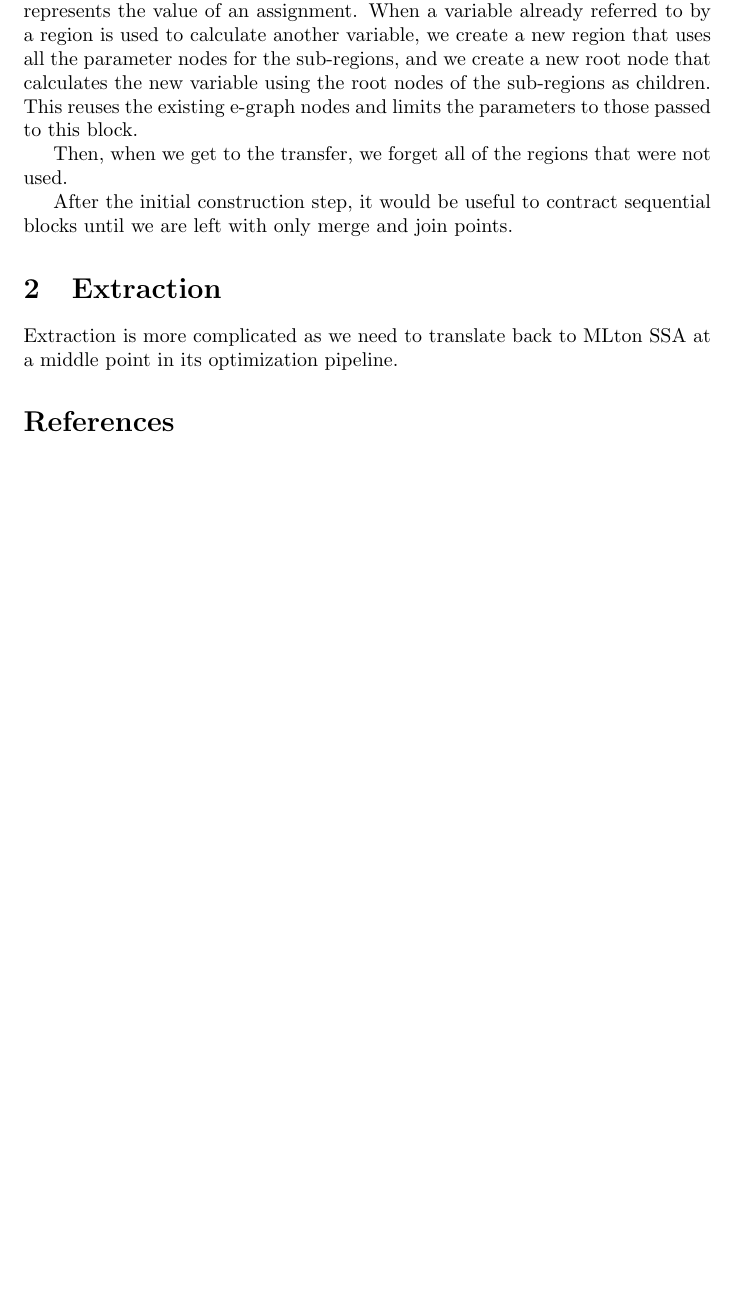
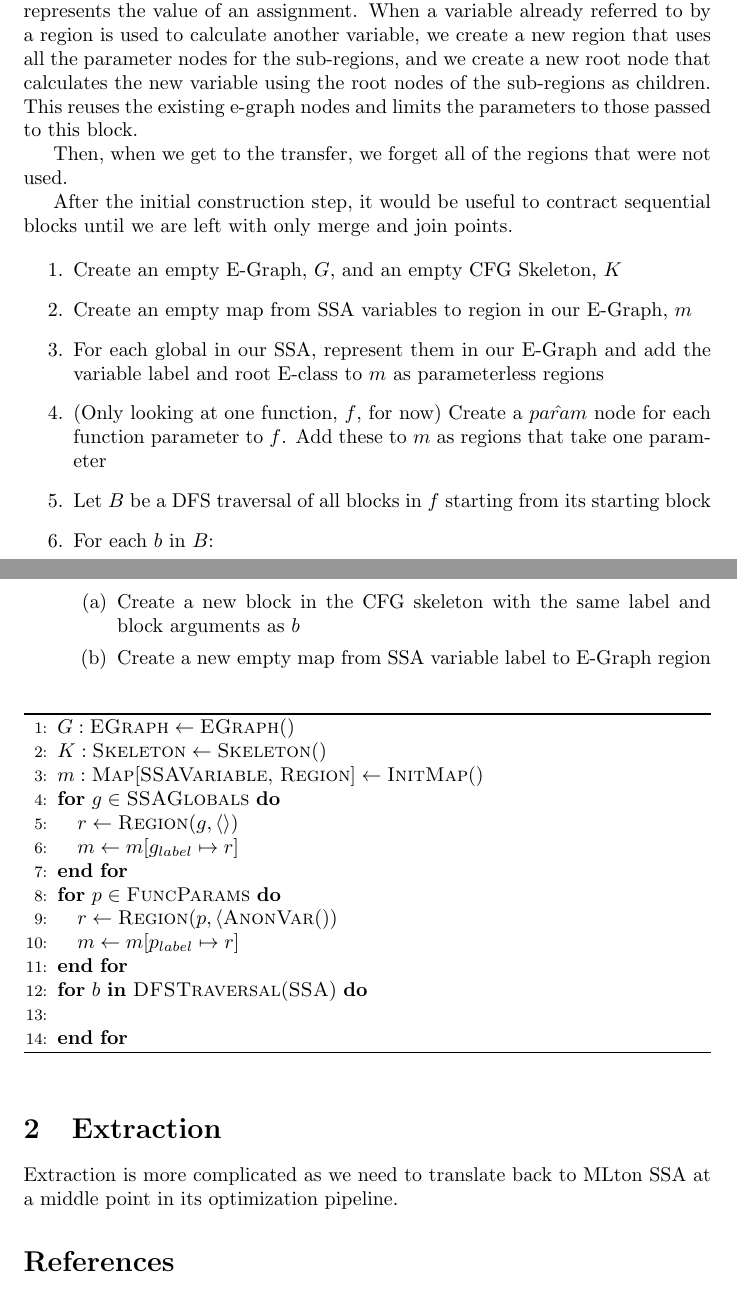
Before and after one commit to jordanaq/MLton-Equality-Saturation-Papers, a LaTeX document (working/cfg_constr_extr.tex): part of the page before the commit and two parts of pages 1 and 2 of 2 after it, the two joined at a grey line, cut so that both start at the same text, the shorter picture padded with empty space. Compiled offline with pdfLaTeX.

Commit message:
Started construction pseudocode

```diff
--- a/working/cfg_constr_extr.tex
+++ b/working/cfg_constr_extr.tex
@@ -3,10 +3,17 @@
 \usepackage{amssymb}
 \usepackage{mathpartir}
 \usepackage{tikz}
-\usepackage{ stmaryrd }
+\usepackage{stmaryrd}
 \usepackage{url}
+\usepackage{algorithm}
+\usepackage{algorithmic}
 
 \usetikzlibrary{graphs}
+
+
+\newcommand{\bttt}[1]{\texttt{\textbf{#1}}}
+\newcommand{\tsc}{\textsc}
+
 
 \title{Construction \& Extraction of EqMLton}
 \author{Jordan Quinn}
@@ -27,6 +34,48 @@ Then, when we get to the transfer, we forget all of the regions that were not us
 
 After the initial construction step, it would be useful to contract sequential blocks until we are left with only merge and join points.
 
+\begin{enumerate}
+  \item Create an empty E-Graph, $G$, and an empty CFG Skeleton, $K$
+
+  \item Create an empty map from SSA variables to region in our E-Graph, $m$
+
+  \item For each global in our SSA, represent them in our E-Graph and add the variable label and root E-class to $m$ as parameterless regions
+
+  \item (Only looking at one function, $f$, for now) Create a $\hat{param}$ node for each function parameter to $f$. Add these to $m$ as regions that take one parameter
+
+  \item Let $B$ be a DFS traversal of all blocks in $f$ starting from its starting block
+
+  \item For each $b$ in $B$:
+
+    \begin{enumerate}
+      \item Create a new block in the CFG skeleton with the same label and block arguments as $b$
+
+      \item Create a new empty map from SSA variable label to E-Graph region
+
+    \end{enumerate}
+\end{enumerate}
+
+
+\begin{algorithm}
+  \begin{algorithmic}[1]
+    \STATE $G: \tsc{EGraph} \gets \tsc{EGraph}()$
+    \STATE $K: \tsc{Skeleton} \gets \tsc{Skeleton}()$
+    \STATE $m: \tsc{Map} [\tsc{SSAVariable}, \,\tsc{Region}] \gets \tsc{InitMap}()$
+    \FOR{$g \in \tsc{SSAGlobals}$}
+      \STATE $r \gets \tsc{Region}(g, \langle \rangle)$
+      \STATE $m \gets m[g_{label} \mapsto r]$
+    \ENDFOR
+    \FOR{$p \in \tsc{FuncParams}$}
+      \STATE $r \gets \tsc{Region}(p, \langle \tsc{AnonVar}())$
+      \STATE $m \gets m[p_{label} \mapsto r]$
+    \ENDFOR
+    \FOR{$b$ \textbf{in} \tsc{DFSTraversal}(\tsc{SSA})}
+      \STATE
+    \ENDFOR
+  \end{algorithmic}
+\end{algorithm}
+
+
 \section{Extraction}
 
 Extraction is more complicated as we need to translate back to MLton SSA at a middle point in its optimization pipeline.
```
Also changed, not shown: working/cfg_constr_extr.pdf.
